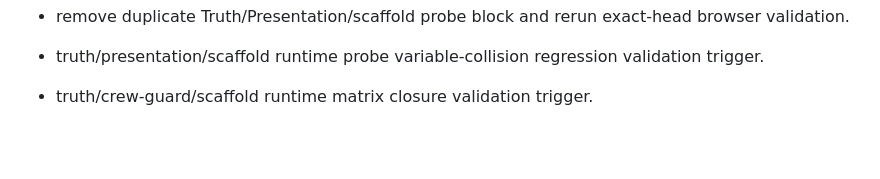
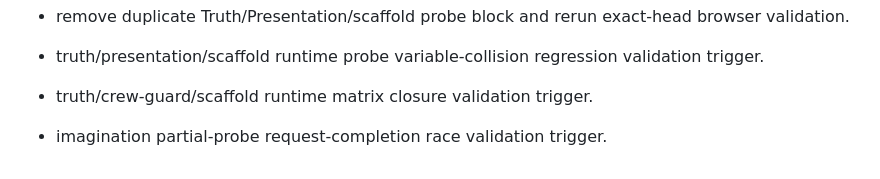
Before and after one commit to hns140412-glitch/Snap-Pop, a Markdown page: HANDOFF/SNAP_POP_REWRITE_HANDOFF_2026-09-21_LATEST.md, the part around the change. Drawn GitHub-style; blank space fills up the shorter version.

Commit message:
Trigger imagination partial probe race validation

```diff
--- a/HANDOFF/SNAP_POP_REWRITE_HANDOFF_2026-09-21_LATEST.md
+++ b/HANDOFF/SNAP_POP_REWRITE_HANDOFF_2026-09-21_LATEST.md
@@ -409,3 +409,5 @@ Canonical ownership correction:
 - truth/presentation/scaffold runtime probe variable-collision regression validation trigger.
 
 - truth/crew-guard/scaffold runtime matrix closure validation trigger.
+
+- imagination partial-probe request-completion race validation trigger.
```
